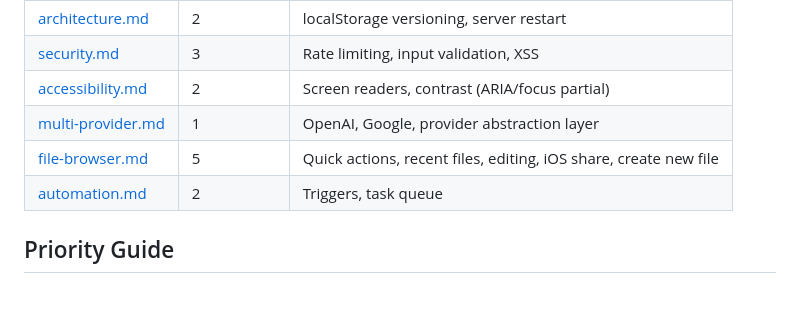
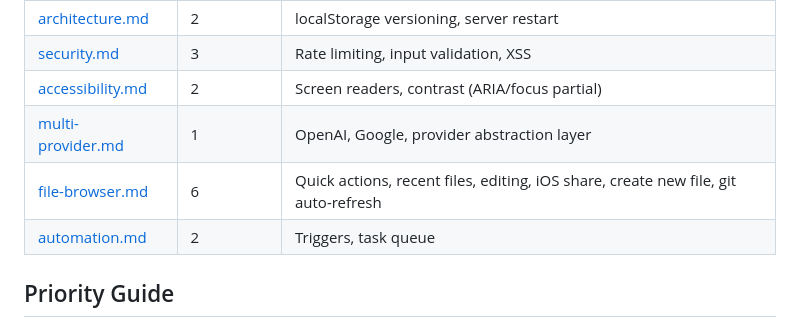
Before and after one commit to nanodan/concierge, a Markdown page: docs/todos/README.md, the part around the change. Drawn GitHub-style; blank space fills up the shorter version.

Commit message:
add todo for refresh git changes

```diff
--- a/docs/todos/README.md
+++ b/docs/todos/README.md
@@ -41,7 +41,7 @@ Organized by category. Each file contains individual items with priority, effort
 | [security.md](security.md) | 3 | Rate limiting, input validation, XSS |
 | [accessibility.md](accessibility.md) | 2 | Screen readers, contrast (ARIA/focus partial) |
 | [multi-provider.md](multi-provider.md) | 1 | OpenAI, Google, provider abstraction layer |
-| [file-browser.md](file-browser.md) | 5 | Quick actions, recent files, editing, iOS share, create new file |
+| [file-browser.md](file-browser.md) | 6 | Quick actions, recent files, editing, iOS share, create new file, git auto-refresh |
 | [automation.md](automation.md) | 2 | Triggers, task queue |
 
 ## Priority Guide
```
Also changed, not shown: docs/todos/file-browser.md (+19 -0 lines).
